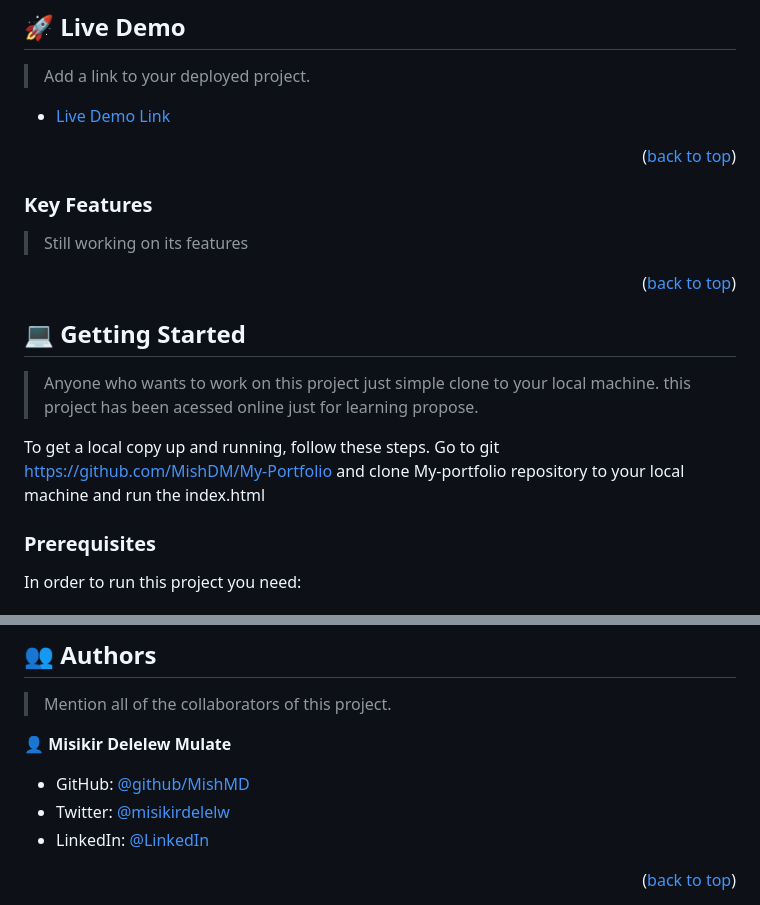
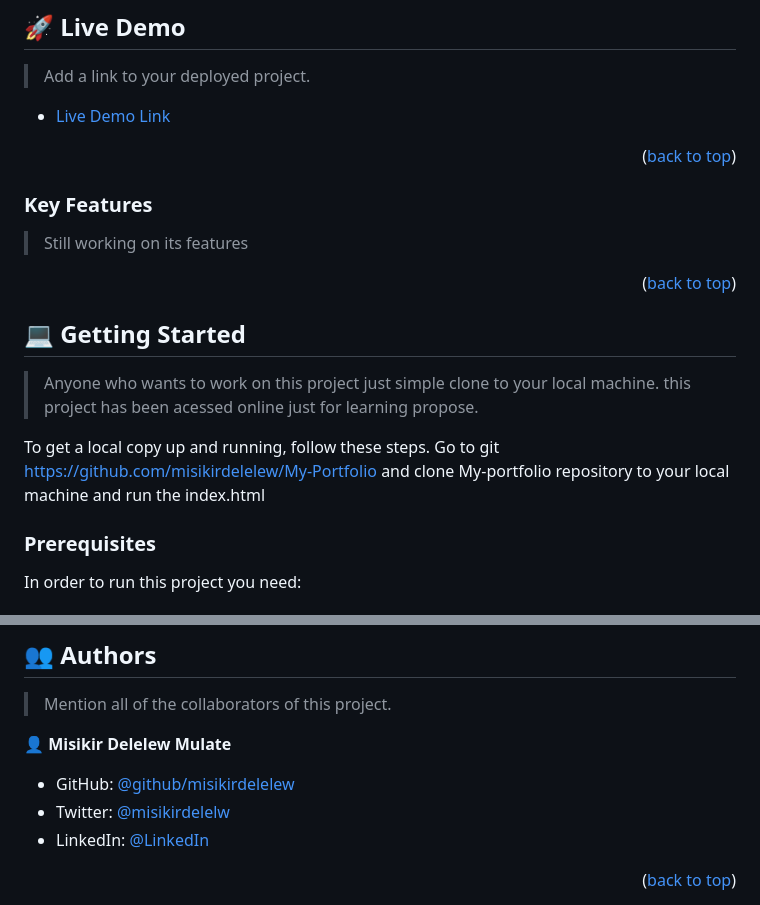
Before and after one commit to misikirdelelew/myportfolio.io, a Markdown page: README.md, 2 parts joined by grey strips. Drawn GitHub-style.

```diff
--- a/README.md
+++ b/README.md
@@ -67,7 +67,7 @@
 > Anyone who wants to work on this project just simple clone to your local machine. this project has been acessed online just for learning propose.
 
 To get a local copy up and running, follow these steps.
-Go to git https://github.com/MishDM/My-Portfolio  and clone My-portfolio repository to your local machine and run the index.html
+Go to git https://github.com/misikirdelelew/My-Portfolio  and clone My-portfolio repository to your local machine and run the index.html
 
 ### Prerequisites
 
@@ -87,7 +87,7 @@ Clone this repository to your desired folder:
 
 👤 **Misikir Delelew Mulate**
 
-- GitHub: [@github/MishMD](https://github.com/MishMD)
+- GitHub: [@github/misikirdelelew](https://github.com/misikirdelelew)
 - Twitter: [@misikirdelelw](https://twitter.com/misikir.delelew)
 - LinkedIn: [@LinkedIn](https://www.linkedin.com/in/misikir-delelew-114a5946)
 
```
Also changed, not shown: other parts of README.md (+1 -1 lines).
